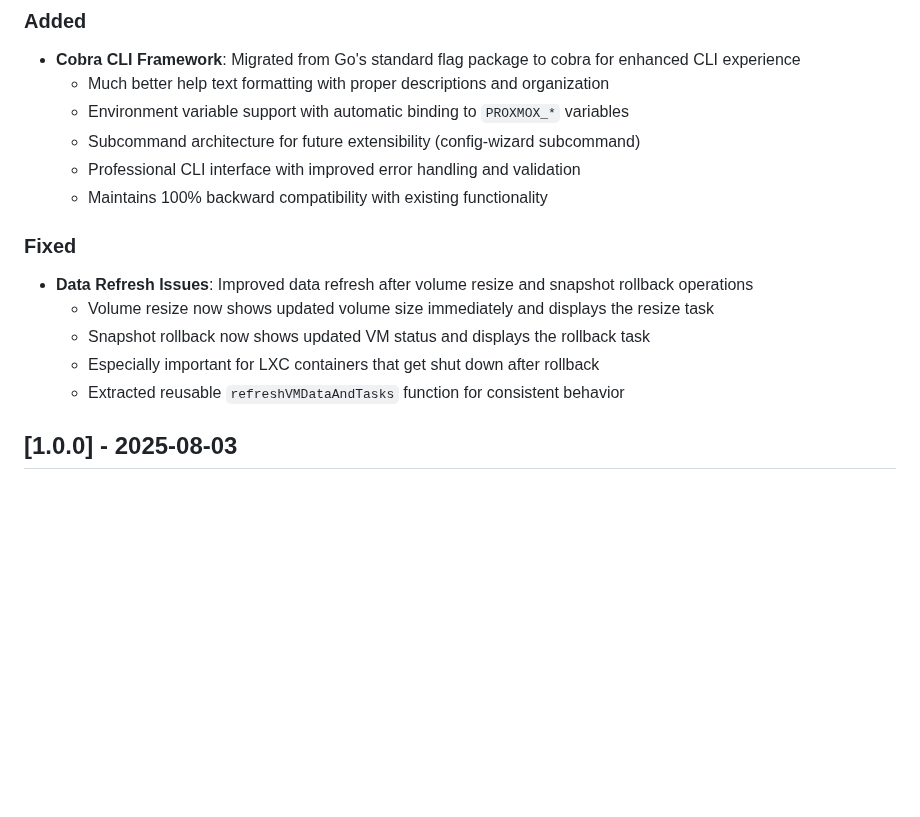
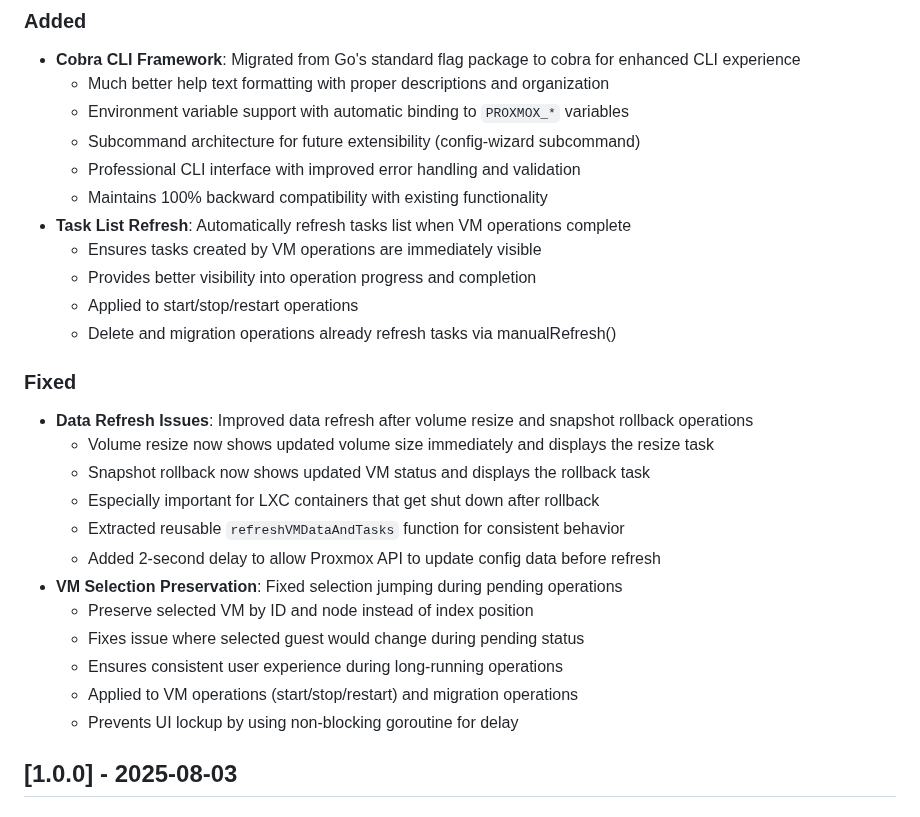
Before and after one commit to devnullvoid/pvetui, a Markdown page: CHANGELOG.md, the part around the change. Rendered like a GitHub page; blank space fills up the shorter version.

Commit message:
🔧 Update CHANGELOG.md with recent enhancements and fixes
- Added automatic task list refresh after VM operations for improved visibility
- Included a 2-second delay before refreshing VM data post volume resize and snapshot rollback
- Fixed VM selection preservation during pending operations to enhance user experience
- Ensured consistent behavior across various VM operations

These updates enhance the overall functionality and user experience of the application.

```diff
--- a/CHANGELOG.md
+++ b/CHANGELOG.md
@@ -14,6 +14,11 @@ and this project adheres to [Semantic Versioning](https://semver.org/spec/v2.0.0
   - Subcommand architecture for future extensibility (config-wizard subcommand)
   - Professional CLI interface with improved error handling and validation
   - Maintains 100% backward compatibility with existing functionality
+- **Task List Refresh**: Automatically refresh tasks list when VM operations complete
+  - Ensures tasks created by VM operations are immediately visible
+  - Provides better visibility into operation progress and completion
+  - Applied to start/stop/restart operations
+  - Delete and migration operations already refresh tasks via manualRefresh()
 
 ### Fixed
 - **Data Refresh Issues**: Improved data refresh after volume resize and snapshot rollback operations
@@ -21,6 +26,13 @@ and this project adheres to [Semantic Versioning](https://semver.org/spec/v2.0.0
   - Snapshot rollback now shows updated VM status and displays the rollback task
   - Especially important for LXC containers that get shut down after rollback
   - Extracted reusable `refreshVMDataAndTasks` function for consistent behavior
+  - Added 2-second delay to allow Proxmox API to update config data before refresh
+- **VM Selection Preservation**: Fixed selection jumping during pending operations
+  - Preserve selected VM by ID and node instead of index position
+  - Fixes issue where selected guest would change during pending status
+  - Ensures consistent user experience during long-running operations
+  - Applied to VM operations (start/stop/restart) and migration operations
+  - Prevents UI lockup by using non-blocking goroutine for delay
 
 ## [1.0.0] - 2025-08-03
 
```
